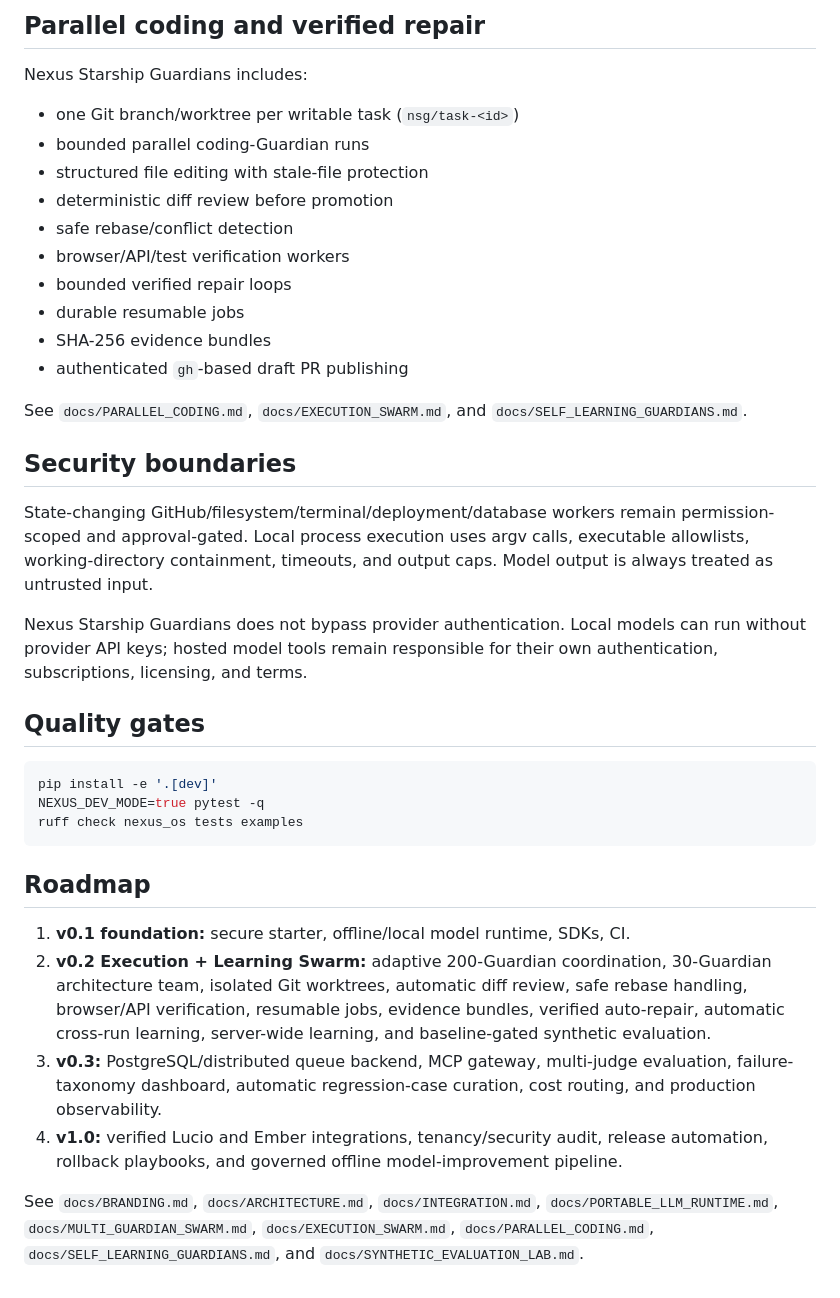
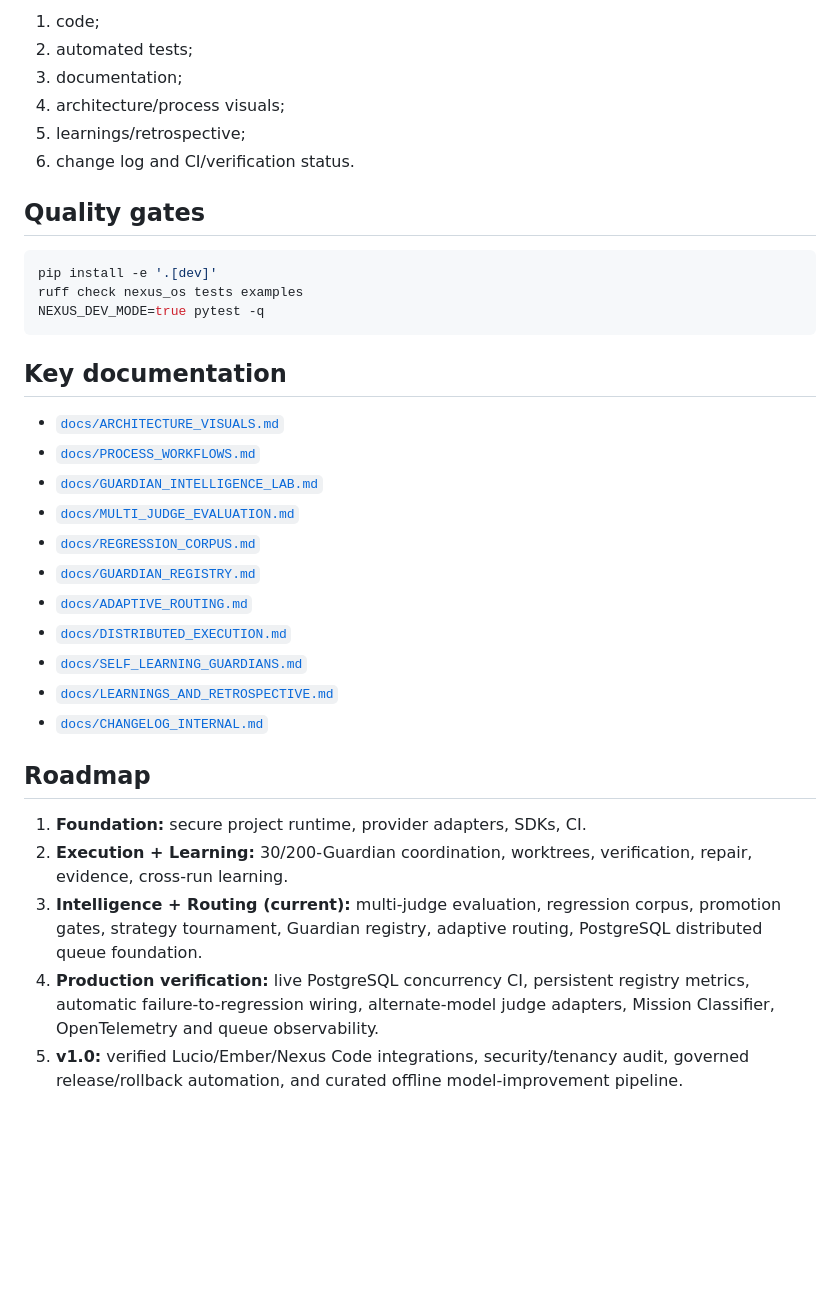
Before and after one commit to lois4801/NEXUS-Starship-Guardians, a Markdown page: README.md, the part around one of its changes. Drawn GitHub-style; blank space fills up the shorter version.

````diff
--- a/README.md
+++ b/README.md
@@ -150,40 +105,37 @@ Evaluation reports are stored as append-only JSONL. Set `NEXUS_EVALUATION_PATH`
 
-## Parallel coding and verified repair
-
-Nexus Starship Guardians includes:
-
-- one Git branch/worktree per writable task (`nsg/task-<id>`)
-- bounded parallel coding-Guardian runs
-- structured file editing with stale-file protection
-- deterministic diff review before promotion
-- safe rebase/conflict detection
-- browser/API/test verification workers
-- bounded verified repair loops
-- durable resumable jobs
-- SHA-256 evidence bundles
-- authenticated `gh`-based draft PR publishing
-
-See `docs/PARALLEL_CODING.md`, `docs/EXECUTION_SWARM.md`, and `docs/SELF_LEARNING_GUARDIANS.md`.
-
-## Security boundaries
-
-State-changing GitHub/filesystem/terminal/deployment/database workers remain permission-scoped and approval-gated. Local process execution uses argv calls, executable allowlists, working-directory containment, timeouts, and output caps. Model output is always treated as untrusted input.
-
-Nexus Starship Guardians does not bypass provider authentication. Local models can run without provider API keys; hosted model tools remain responsible for their own authentication, subscriptions, licensing, and terms.
+1. code;
+2. automated tests;
+3. documentation;
+4. architecture/process visuals;
+5. learnings/retrospective;
+6. change log and CI/verification status.
 
 ## Quality gates
 
 ```bash
 pip install -e '.[dev]'
+ruff check nexus_os tests examples
 NEXUS_DEV_MODE=true pytest -q
-ruff check nexus_os tests examples
 ```
+
+## Key documentation
+
+- [`docs/ARCHITECTURE_VISUALS.md`](docs/ARCHITECTURE_VISUALS.md)
+- [`docs/PROCESS_WORKFLOWS.md`](docs/PROCESS_WORKFLOWS.md)
+- [`docs/GUARDIAN_INTELLIGENCE_LAB.md`](docs/GUARDIAN_INTELLIGENCE_LAB.md)
+- [`docs/MULTI_JUDGE_EVALUATION.md`](docs/MULTI_JUDGE_EVALUATION.md)
+- [`docs/REGRESSION_CORPUS.md`](docs/REGRESSION_CORPUS.md)
+- [`docs/GUARDIAN_REGISTRY.md`](docs/GUARDIAN_REGISTRY.md)
+- [`docs/ADAPTIVE_ROUTING.md`](docs/ADAPTIVE_ROUTING.md)
+- [`docs/DISTRIBUTED_EXECUTION.md`](docs/DISTRIBUTED_EXECUTION.md)
+- [`docs/SELF_LEARNING_GUARDIANS.md`](docs/SELF_LEARNING_GUARDIANS.md)
+- [`docs/LEARNINGS_AND_RETROSPECTIVE.md`](docs/LEARNINGS_AND_RETROSPECTIVE.md)
+- [`docs/CHANGELOG_INTERNAL.md`](docs/CHANGELOG_INTERNAL.md)
 
 ## Roadmap
 
-1. **v0.1 foundation:** secure starter, offline/local model runtime, SDKs, CI.
-2. **v0.2 Execution + Learning Swarm:** adaptive 200-Guardian coordination, 30-Guardian architecture team, isolated Git worktrees, automatic diff review, safe rebase handling, browser/API verification, resumable jobs, evidence bundles, verified auto-repair, automatic cross-run learning, server-wide learning, and baseline-gated synthetic evaluation.
-3. **v0.3:** PostgreSQL/distributed queue backend, MCP gateway, multi-judge evaluation, failure-taxonomy dashboard, automatic regression-case curation, cost routing, and production observability.
-4. **v1.0:** verified Lucio and Ember integrations, tenancy/security audit, release automation, rollback playbooks, and governed offline model-improvement pipeline.
-
-See `docs/BRANDING.md`, `docs/ARCHITECTURE.md`, `docs/INTEGRATION.md`, `docs/PORTABLE_LLM_RUNTIME.md`, `docs/MULTI_GUARDIAN_SWARM.md`, `docs/EXECUTION_SWARM.md`, `docs/PARALLEL_CODING.md`, `docs/SELF_LEARNING_GUARDIANS.md`, and `docs/SYNTHETIC_EVALUATION_LAB.md`.
+1. **Foundation:** secure project runtime, provider adapters, SDKs, CI.
+2. **Execution + Learning:** 30/200-Guardian coordination, worktrees, verification, repair, evidence, cross-run learning.
+3. **Intelligence + Routing (current):** multi-judge evaluation, regression corpus, promotion gates, strategy tournament, Guardian registry, adaptive routing, PostgreSQL distributed queue foundation.
+4. **Production verification:** live PostgreSQL concurrency CI, persistent registry metrics, automatic failure-to-regression wiring, alternate-model judge adapters, Mission Classifier, OpenTelemetry and queue observability.
+5. **v1.0:** verified Lucio/Ember/Nexus Code integrations, security/tenancy audit, governed release/rollback automation, and curated offline model-improvement pipeline.
````
Also changed, not shown: other parts of README.md (+63 -108 lines).
